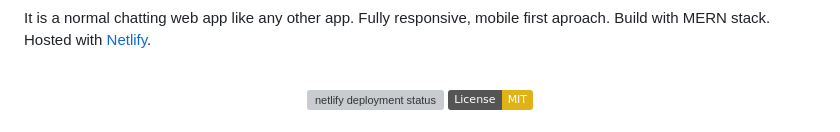
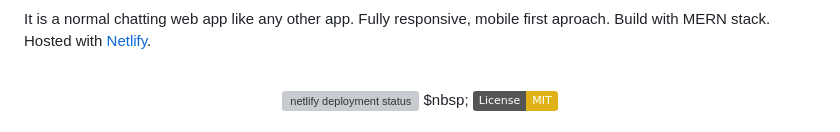
Before and after one commit to OttoMayer313/react-chat-client, a Markdown page: README.md, the part around the change. Drawn GitHub-style; badges without logos; grey boxes are pictures that could not be loaded.

```diff
--- a/README.md
+++ b/README.md
@@ -6,7 +6,7 @@
 
 <!-- badges -->
 <div align="center">
-  <img src="https://api.netlify.com/api/v1/badges/303df690-7497-42d4-9bff-e472fcc5e4df/deploy-status" alt="netlify deployment status">
+  <img src="https://api.netlify.com/api/v1/badges/303df690-7497-42d4-9bff-e472fcc5e4df/deploy-status" alt="netlify deployment status"> $nbsp;
   <img src="https://img.shields.io/badge/License-MIT-yellow.svg" alt="MIT badge">
 </div>
 
```
